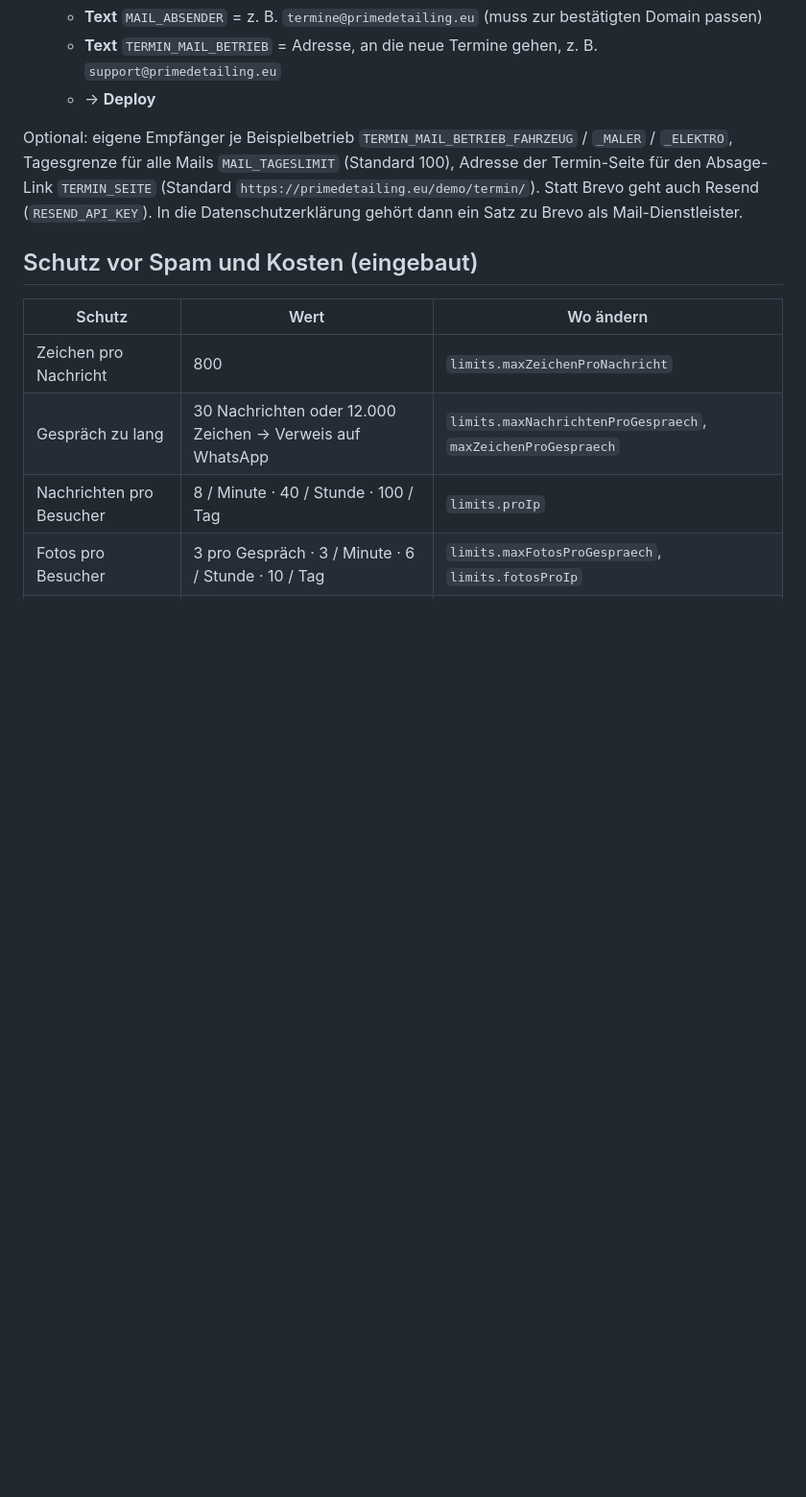
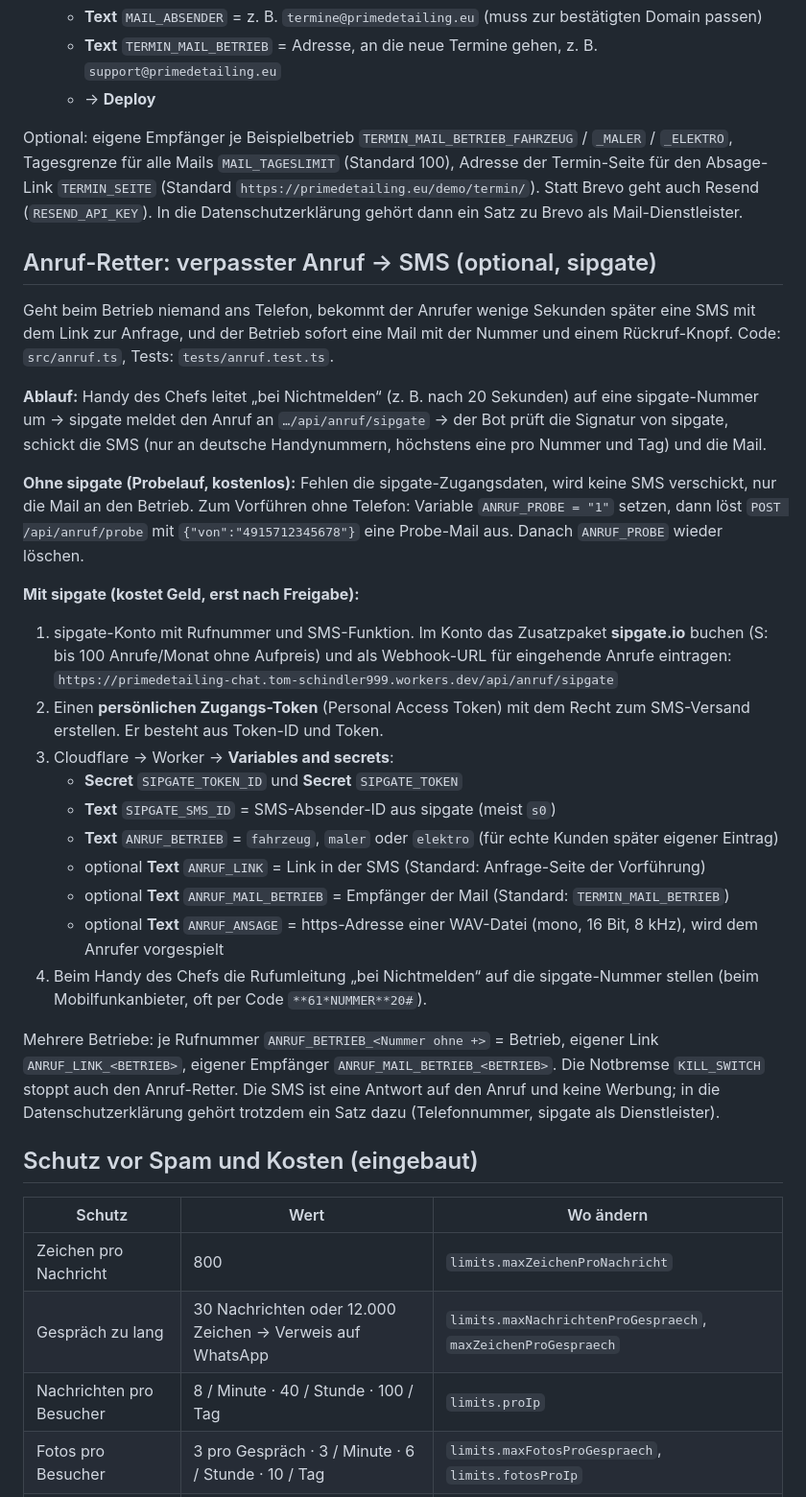
Before and after one commit to nightsck/primedetailing, a Markdown page: chatbot/CLOUDFLARE.md, the part around the change. Shown at 96% size. GitHub-like rendering; blank space fills up the shorter version.

Commit message:
Anruf-Retter: Einrichtungsanleitung (CLOUDFLARE.md)

```diff
--- a/chatbot/CLOUDFLARE.md
+++ b/chatbot/CLOUDFLARE.md
@@ -63,6 +63,27 @@ Nach jeder Buchung bekommen **Kunde und Betrieb eine Mail** mit allen Angaben un
 
 Optional: eigene Empfänger je Beispielbetrieb `TERMIN_MAIL_BETRIEB_FAHRZEUG` / `_MALER` / `_ELEKTRO`, Tagesgrenze für alle Mails `MAIL_TAGESLIMIT` (Standard 100), Adresse der Termin-Seite für den Absage-Link `TERMIN_SEITE` (Standard `https://primedetailing.eu/demo/termin/`). Statt Brevo geht auch Resend (`RESEND_API_KEY`). In die Datenschutzerklärung gehört dann ein Satz zu Brevo als Mail-Dienstleister.
 
+## Anruf-Retter: verpasster Anruf → SMS (optional, sipgate)
+Geht beim Betrieb niemand ans Telefon, bekommt der Anrufer wenige Sekunden später eine SMS mit dem Link zur Anfrage, und der Betrieb sofort eine Mail mit der Nummer und einem Rückruf-Knopf. Code: `src/anruf.ts`, Tests: `tests/anruf.test.ts`.
+
+**Ablauf:** Handy des Chefs leitet „bei Nichtmelden“ (z. B. nach 20 Sekunden) auf eine sipgate-Nummer um → sipgate meldet den Anruf an `…/api/anruf/sipgate` → der Bot prüft die Signatur von sipgate, schickt die SMS (nur an deutsche Handynummern, höchstens eine pro Nummer und Tag) und die Mail.
+
+**Ohne sipgate (Probelauf, kostenlos):** Fehlen die sipgate-Zugangsdaten, wird keine SMS verschickt, nur die Mail an den Betrieb. Zum Vorführen ohne Telefon: Variable `ANRUF_PROBE = "1"` setzen, dann löst `POST /api/anruf/probe` mit `{"von":"4915712345678"}` eine Probe-Mail aus. Danach `ANRUF_PROBE` wieder löschen.
+
+**Mit sipgate (kostet Geld, erst nach Freigabe):**
+1. sipgate-Konto mit Rufnummer und SMS-Funktion. Im Konto das Zusatzpaket **sipgate.io** buchen (S: bis 100 Anrufe/Monat ohne Aufpreis) und als Webhook-URL für eingehende Anrufe eintragen: `https://primedetailing-chat.tom-schindler999.workers.dev/api/anruf/sipgate`
+2. Einen **persönlichen Zugangs-Token** (Personal Access Token) mit dem Recht zum SMS-Versand erstellen. Er besteht aus Token-ID und Token.
+3. Cloudflare → Worker → **Variables and secrets**:
+   - **Secret** `SIPGATE_TOKEN_ID` und **Secret** `SIPGATE_TOKEN`
+   - **Text** `SIPGATE_SMS_ID` = SMS-Absender-ID aus sipgate (meist `s0`)
+   - **Text** `ANRUF_BETRIEB` = `fahrzeug`, `maler` oder `elektro` (für echte Kunden später eigener Eintrag)
+   - optional **Text** `ANRUF_LINK` = Link in der SMS (Standard: Anfrage-Seite der Vorführung)
+   - optional **Text** `ANRUF_MAIL_BETRIEB` = Empfänger der Mail (Standard: `TERMIN_MAIL_BETRIEB`)
+   - optional **Text** `ANRUF_ANSAGE` = https-Adresse einer WAV-Datei (mono, 16 Bit, 8 kHz), wird dem Anrufer vorgespielt
+4. Beim Handy des Chefs die Rufumleitung „bei Nichtmelden“ auf die sipgate-Nummer stellen (beim Mobilfunkanbieter, oft per Code `**61*NUMMER**20#`).
+
+Mehrere Betriebe: je Rufnummer `ANRUF_BETRIEB_<Nummer ohne +>` = Betrieb, eigener Link `ANRUF_LINK_<BETRIEB>`, eigener Empfänger `ANRUF_MAIL_BETRIEB_<BETRIEB>`. Die Notbremse `KILL_SWITCH` stoppt auch den Anruf-Retter. Die SMS ist eine Antwort auf den Anruf und keine Werbung; in die Datenschutzerklärung gehört trotzdem ein Satz dazu (Telefonnummer, sipgate als Dienstleister).
+
 ## Schutz vor Spam und Kosten (eingebaut)
 | Schutz | Wert | Wo ändern |
 |---|---|---|
```
